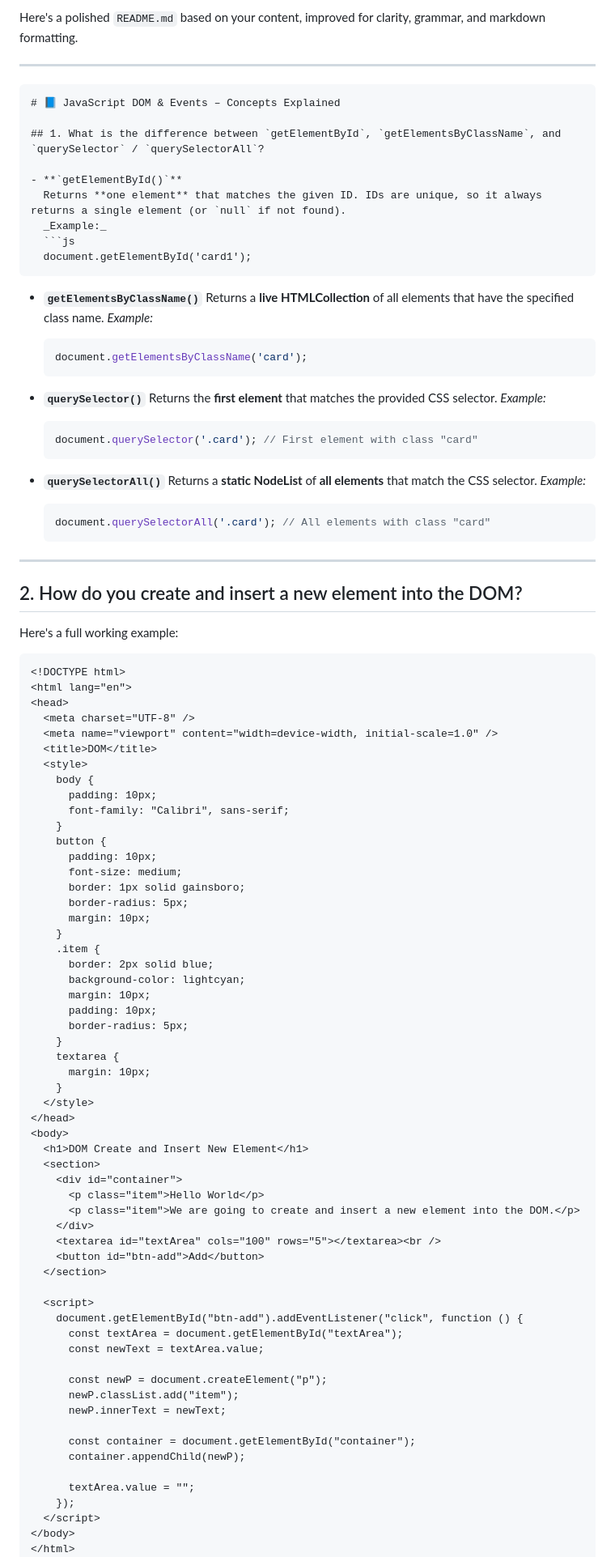
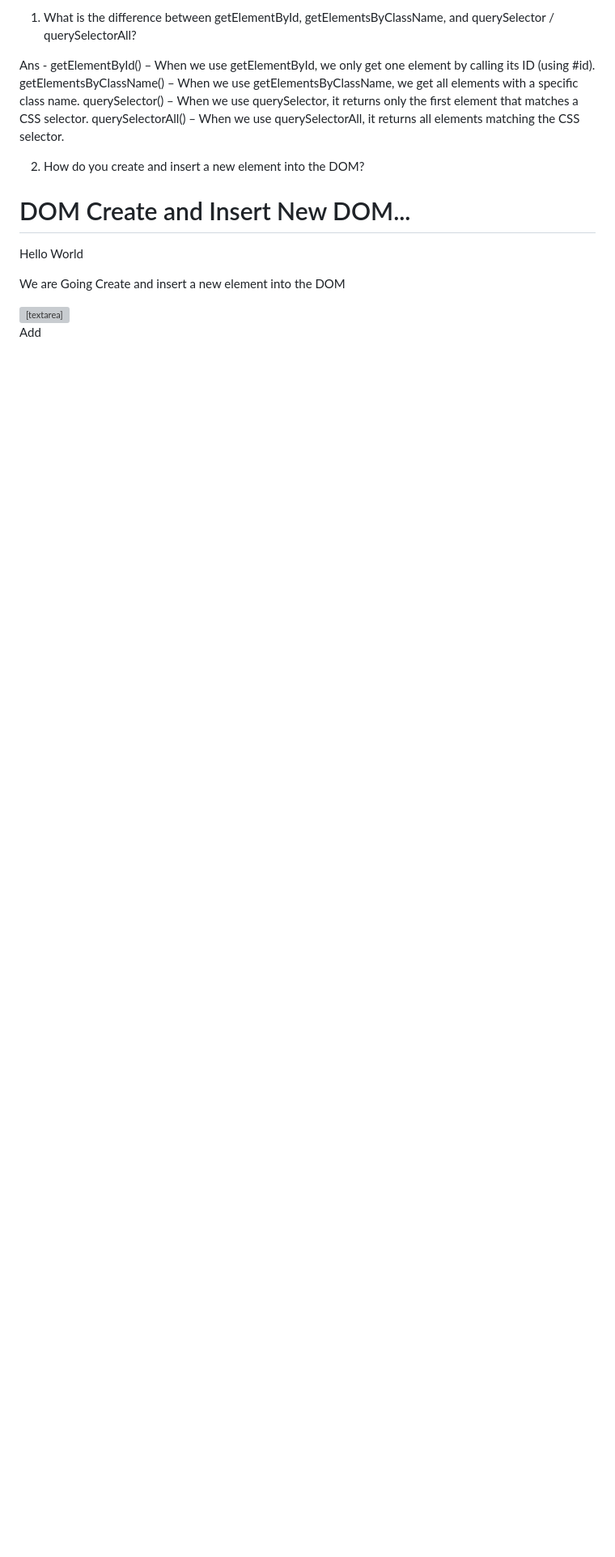
Before and after one commit to FaiazRahmanFahim/Emergency-Hotline, a Markdown page: readme.md, the part around the change printed below. Shown: that part at 81% size. Drawn GitHub-style; blank space fills up the shorter version; grey boxes are pictures that could not be loaded.

Commit message:
last Update readme.md

`````diff
--- a/readme.md
+++ b/readme.md
@@ -1,50 +1,14 @@
-Here's a polished `README.md` based on your content, improved for clarity, grammar, and markdown formatting.
+1. What is the difference between getElementById, getElementsByClassName, and querySelector / querySelectorAll?
 
----
+Ans -
+getElementById() – When we use getElementById, we only get one element by calling its ID (using #id).
+getElementsByClassName() – When we use getElementsByClassName, we get all elements with a specific class name.
+querySelector() – When we use querySelector, it returns only the first element that matches a CSS selector.
+querySelectorAll() – When we use querySelectorAll, it returns all elements matching the CSS selector.
 
-````markdown
-# 📘 JavaScript DOM & Events – Concepts Explained
 
-## 1. What is the difference between `getElementById`, `getElementsByClassName`, and `querySelector` / `querySelectorAll`?
+2. How do you create and insert a new element into the DOM?
 
-- **`getElementById()`**
-  Returns **one element** that matches the given ID. IDs are unique, so it always returns a single element (or `null` if not found).
-  _Example:_
-  ```js
-  document.getElementById('card1');
-````
-
-* **`getElementsByClassName()`**
-  Returns a **live HTMLCollection** of all elements that have the specified class name.
-  *Example:*
-
-  ```js
-  document.getElementsByClassName('card');
-  ```
-
-* **`querySelector()`**
-  Returns the **first element** that matches the provided CSS selector.
-  *Example:*
-
-  ```js
-  document.querySelector('.card'); // First element with class "card"
-  ```
-
-* **`querySelectorAll()`**
-  Returns a **static NodeList** of **all elements** that match the CSS selector.
-  *Example:*
-
-  ```js
-  document.querySelectorAll('.card'); // All elements with class "card"
-  ```
-
----
-
-## 2. How do you create and insert a new element into the DOM?
-
-Here's a full working example:
-
-```html
 <!DOCTYPE html>
 <html lang="en">
 <head>
@@ -76,32 +40,29 @@ Here's a full working example:
   </style>
 </head>
 <body>
-  <h1>DOM Create and Insert New Element</h1>
+  <h1>DOM Create and Insert New DOM...</h1>
   <section>
     <div id="container">
       <p class="item">Hello World</p>
-      <p class="item">We are going to create and insert a new element into the DOM.</p>
+      <p class="item">
+        We are Going Create and insert a new element into the DOM
+      </p>
     </div>
     <textarea id="textArea" cols="100" rows="5"></textarea><br />
     <button id="btn-add">Add</button>
   </section>
-
   <script>
     document.getElementById("btn-add").addEventListener("click", function () {
-      const textArea = document.getElementById("textArea");
-      const newText = textArea.value;
-
+      const text = document.getElementById("textArea");
+      newText = text.value;
+      const addedNewText = document.getElementById("container");
       const newP = document.createElement("p");
       newP.classList.add("item");
       newP.innerText = newText;
-
-      const container = document.getElementById("container");
       container.appendChild(newP);
-
-      textArea.value = "";
+      text.value = " ";
     });
   </script>
 </body>
 </html>
-```
 
`````
Also changed, not shown: other parts of readme.md (+29 -84 lines).
